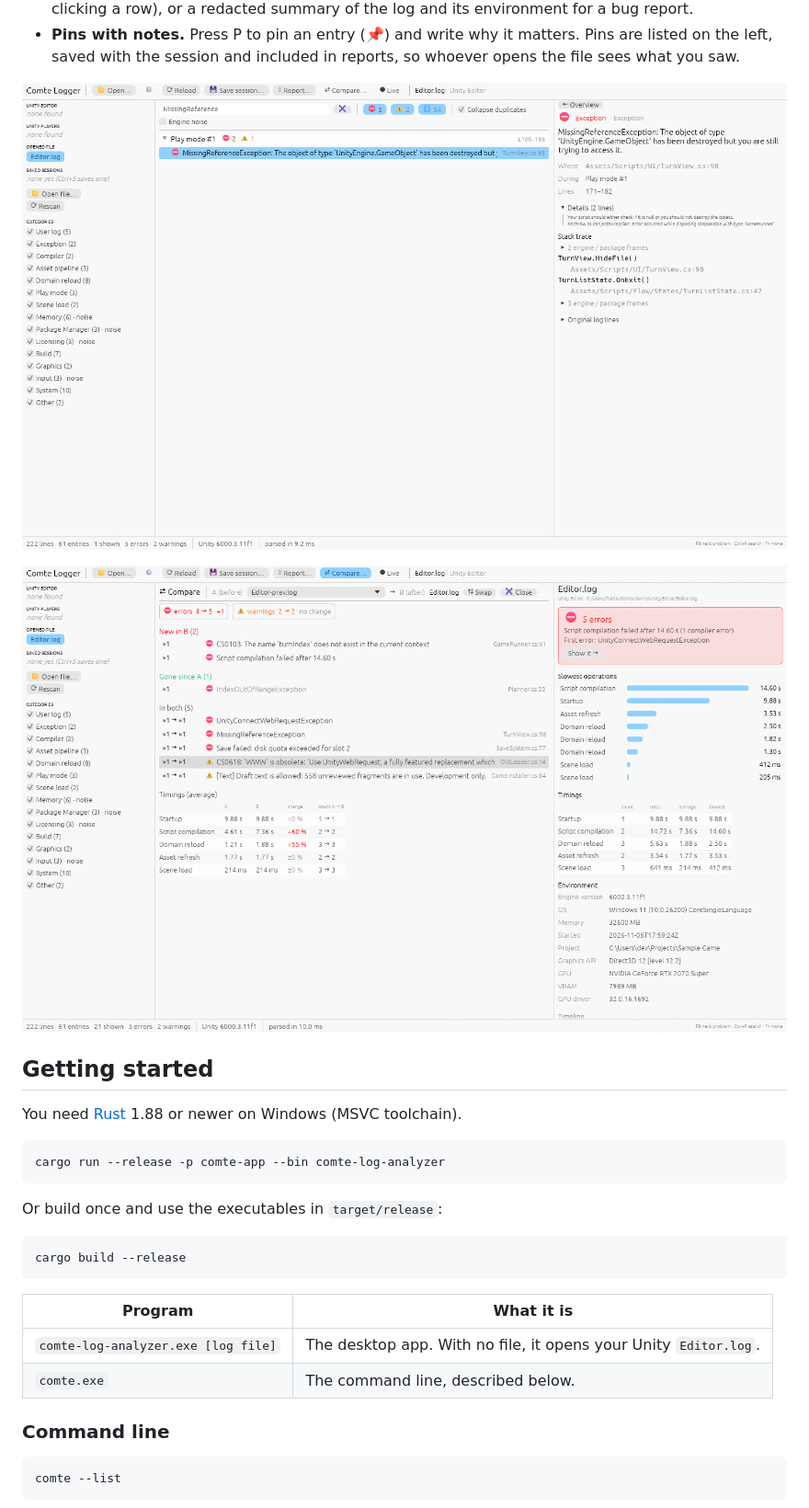
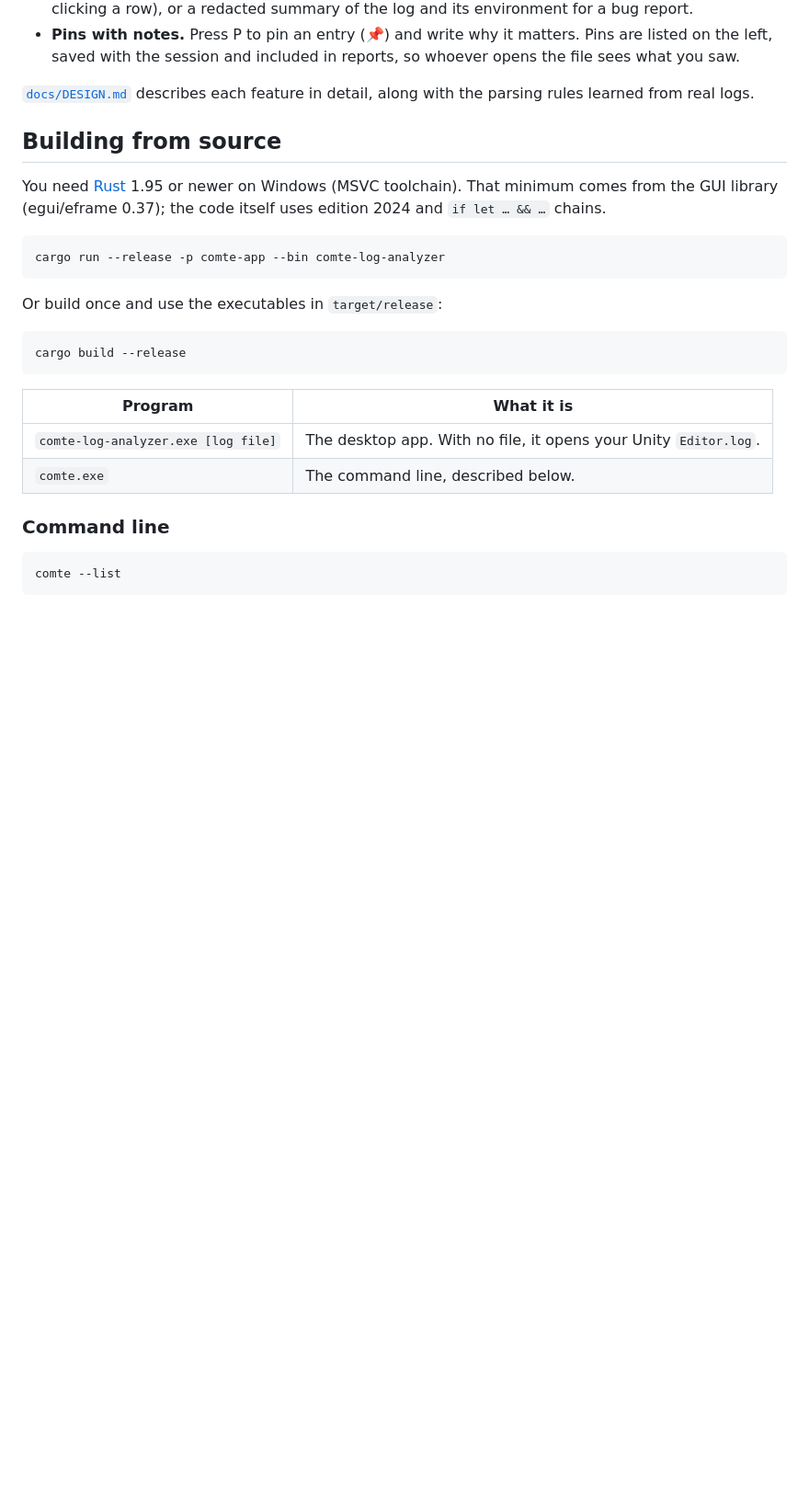
Before and after one commit to cosgunhalil/comte-log-analyzer, a Markdown page: README.md, the part around one of its changes. Shown at 92% size. Drawn GitHub-style; blank space fills up the shorter version.

````diff
--- a/README.md
+++ b/README.md
@@ -90,13 +112,14 @@ paste a short report into Jira or Slack.
   Pins are listed on the left, saved with the session and included in
   reports, so whoever opens the file sees what you saw.
 
-![Details of an exception with links into the project](docs/images/details.png)
+[`docs/DESIGN.md`](docs/DESIGN.md) describes each feature in detail, along
+with the parsing rules learned from real logs.
 
-![Comparing the previous and the current Editor run](docs/images/compare.png)
+## Building from source
 
-## Getting started
-
-You need [Rust](https://rustup.rs/) 1.88 or newer on Windows (MSVC toolchain).
+You need [Rust](https://rustup.rs/) 1.95 or newer on Windows (MSVC toolchain).
+That minimum comes from the GUI library (egui/eframe 0.37); the code itself
+uses edition 2024 and `if let … && …` chains.
 
 ```bash
 cargo run --release -p comte-app --bin comte-log-analyzer
````
Also changed, not shown: other parts of README.md (+45 -9 lines), docs/DESIGN.md (+1 -1 lines), docs/release-notes/v0.1.0.md (added, +21 -0 lines), docs/images/overview.png, 7 other files.
